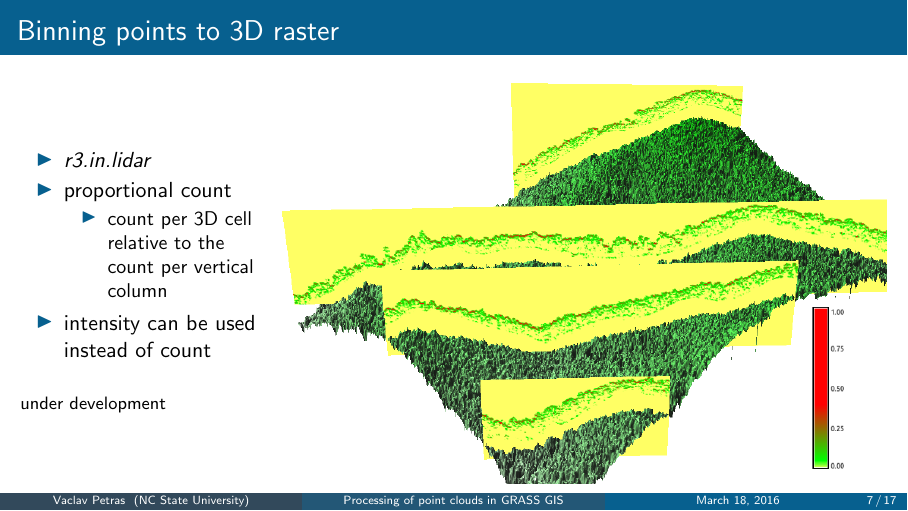
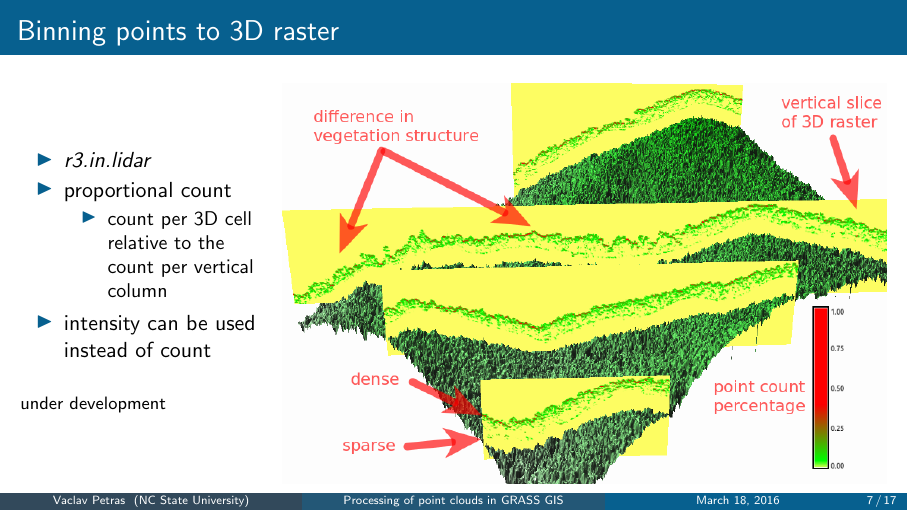
Before and after one commit to wenzeslaus/grass-lidar-talks, LaTeX slides (vpetras_grass_lidar_usiale.tex): page 7 of 17. Compiled offline with pdfLaTeX.

Commit message:
labels for 3D raster image

```diff
--- a/vpetras_grass_lidar_usiale.tex
+++ b/vpetras_grass_lidar_usiale.tex
@@ -354,7 +354,7 @@ under development
 \begin{column}{0.7\textwidth}
 
 \begin{center}
-  \includegraphics[width=\textwidth]{grass/red_green_3d}
+  \includegraphics[width=\textwidth]{grass/red_green_3d_labels}
 \end{center}
 
 \end{column}
```
Also changed, not shown: images/grass/red_green_3d_labels.png (added).
